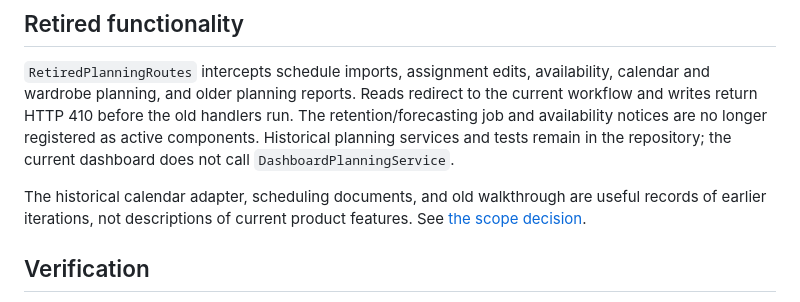
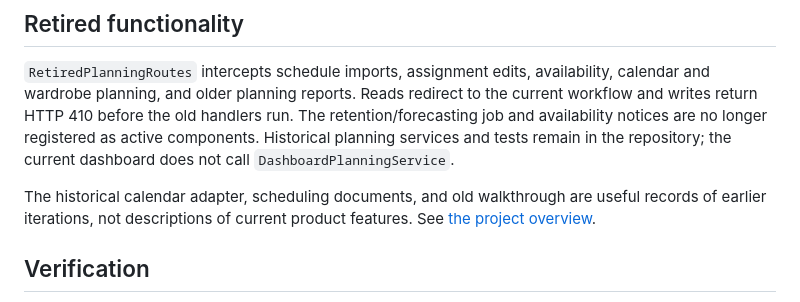
Before and after one commit to victorpena210/is-the-shuttle-running, a Markdown page: docs/architecture.md, the part around the change. Rendered like a GitHub page.

```diff
--- a/docs/architecture.md
+++ b/docs/architecture.md
@@ -101,7 +101,7 @@ the current dashboard does not call `DashboardPlanningService`.
 
 The historical calendar adapter, scheduling documents, and old walkthrough are
 useful records of earlier iterations, not descriptions of current product features.
-See [the scope decision](project-story.md#why-the-scope-changed).
+See [the project overview](project-story.md).
 
 ## Verification
 
```
Also changed, not shown: README.md (+5 -9 lines), docs/project-story.md (+1 -17 lines).
